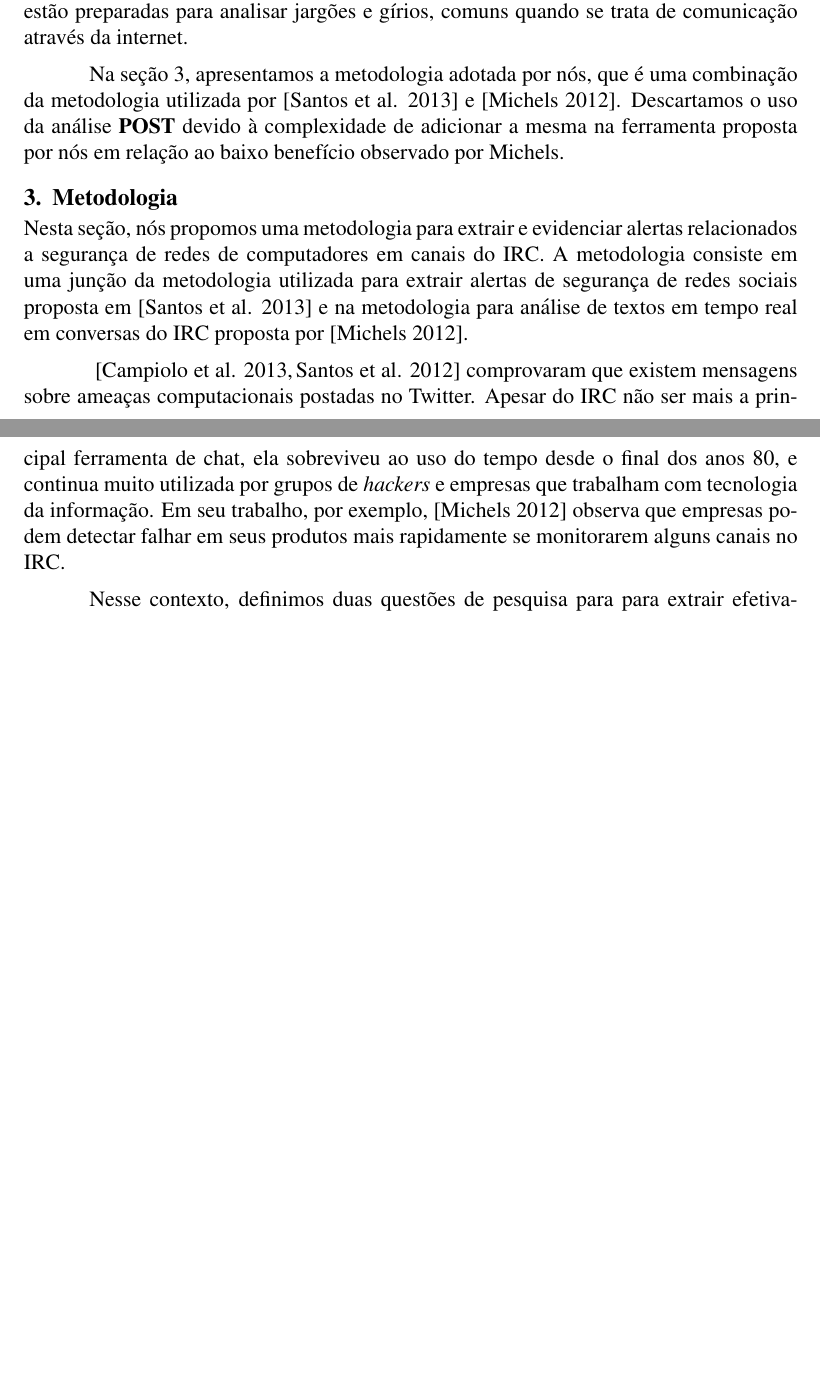
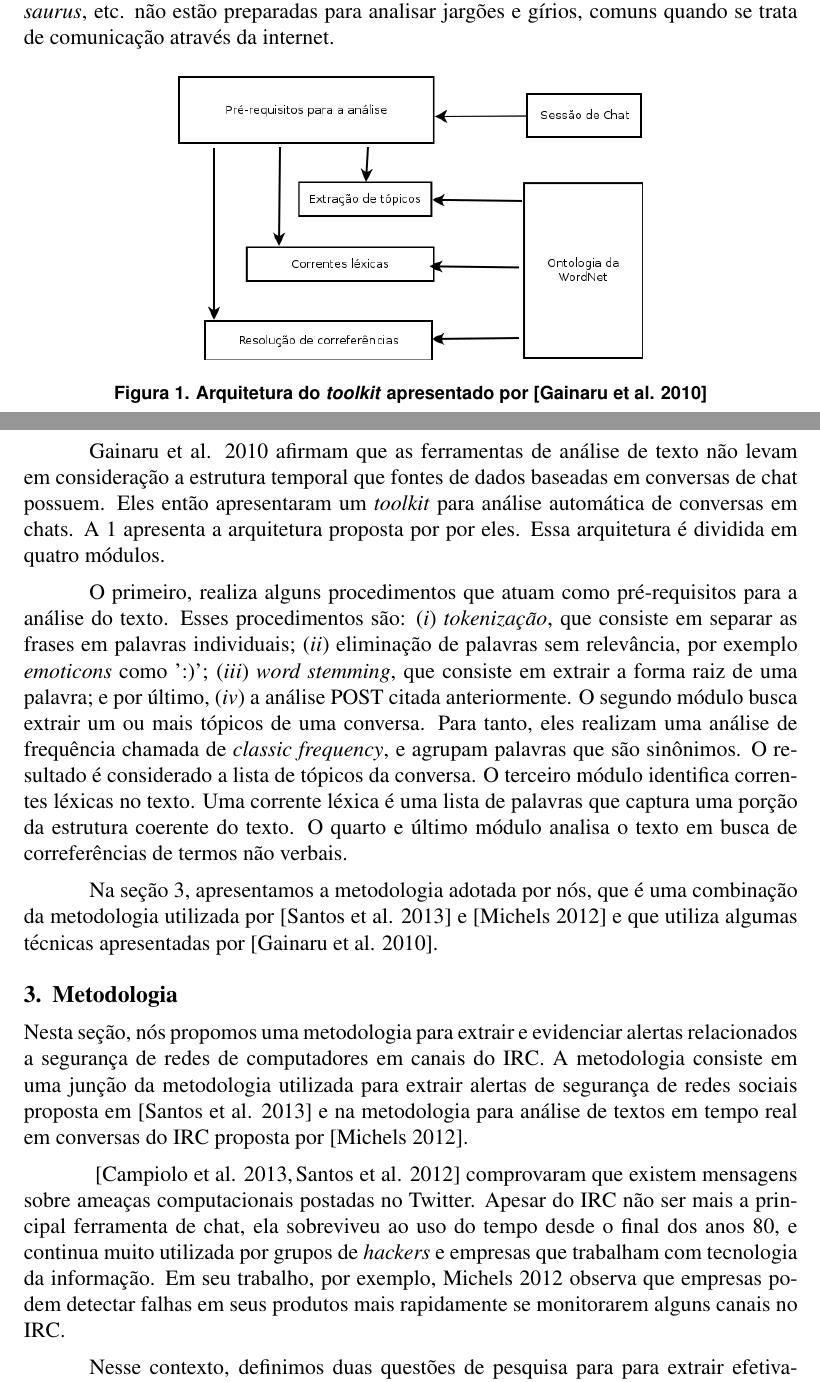
Before and after one commit to danielbucher/sbrc2014-paper, a LaTeX paper (paper/paper.tex): two parts of pages 2 and 3 of 4, joined at a grey line, cut so that both start at the same text, the shorter picture padded with empty space. Compiled offline with pdfLaTeX.

Commit message:
Add Gainaru's work to related work section

```diff
--- a/paper/paper.tex
+++ b/paper/paper.tex
@@ -142,13 +141,52 @@ palavra derivada à palavra raiz que a originou), \textit{thesaurus}, etc.
 não estão preparadas para analisar jargões e gírios, comuns quando se trata
 de comunicação através da internet.
 
+\begin{figure}[ht]
+\centering
+\includegraphics[width=.6\textwidth]{images/gainaru_architecture.png}
+\caption{Arquitetura do \textit{toolkit} apresentado por \cite{gainaru2010}}
+\label{fig:gainaru-architecture}
+\end{figure}
+
+\citeonline{gainaru2010} afirmam que as ferramentas
+de análise de texto não levam em consideração a estrutura temporal que
+fontes de dados baseadas em conversas de chat possuem. Eles então apresentaram
+um \textit{toolkit} para análise automática de conversas em chats.
+%
+A \ref{fig:gainaru-architecture} apresenta a arquitetura proposta por por eles.
+Essa arquitetura é dividida em quatro módulos.
+
+O primeiro, realiza alguns procedimentos que atuam como pré-requisitos para
+a análise do texto. Esses procedimentos são:
+%
+(\textit{i}) \textit{tokenização}, que consiste em separar as frases em
+palavras individuais;
+%
+(\textit{ii}) eliminação de palavras sem relevância, por exemplo
+\textit{emoticons} como ':)';
+%
+(\textit{iii}) \textit{word stemming}, que consiste em extrair a forma raiz
+de uma palavra;
+%
+e por último, (\textit{iv}) a análise POST citada anteriormente.
+%
+O segundo módulo busca extrair um ou mais tópicos de uma conversa. Para
+tanto, eles realizam uma análise de frequência chamada de \textit{classic
+frequency}, e agrupam palavras que são sinônimos.
+%
+O resultado é considerado a lista de tópicos da conversa.
+%
+O terceiro módulo identifica correntes léxicas no texto. Uma corrente
+léxica é uma lista de palavras que captura uma porção da estrutura
+coerente  do texto.
+%
+O quarto e último módulo analisa o texto em busca de correferências de
+termos não verbais.
+
 Na seção \ref{sec:metod}, apresentamos a metodologia adotada por nós, que
 é uma combinação da metodologia utilizada por \cite{santos2013} e
-\cite{michels2012}.
-%
-Descartamos o uso da análise \textbf{POST} devido à complexidade de adicionar
-a mesma na ferramenta proposta por nós em relação ao baixo benefício observado
-por Michels.
+\cite{michels2012} e que utiliza algumas técnicas apresentadas por
+\cite{gainaru2010}.
 
 
 
@@ -168,8 +206,8 @@ computacionais postadas no Twitter.
 Apesar do IRC não ser mais a principal ferramenta de chat, ela
 sobreviveu ao uso do tempo desde o final dos anos 80, e continua muito
 utilizada por grupos de \textit{hackers} e empresas que trabalham com
-tecnologia da informação. Em seu trabalho, por exemplo, \cite{michels2012}
-observa que empresas podem detectar falhar em seus produtos mais rapidamente
+tecnologia da informação. Em seu trabalho, por exemplo, \citeonline{michels2012}
+observa que empresas podem detectar falhas em seus produtos mais rapidamente
 se monitorarem alguns canais no IRC.
 
 Nesse contexto, definimos duas questões de pesquisa para para extrair
```
Also changed, not shown: paper/paper.bib (+4 -2 lines), paper/images/gainaru_architecture.png (added), paper/paper.tex (19 more changed lines), 1 other file.
